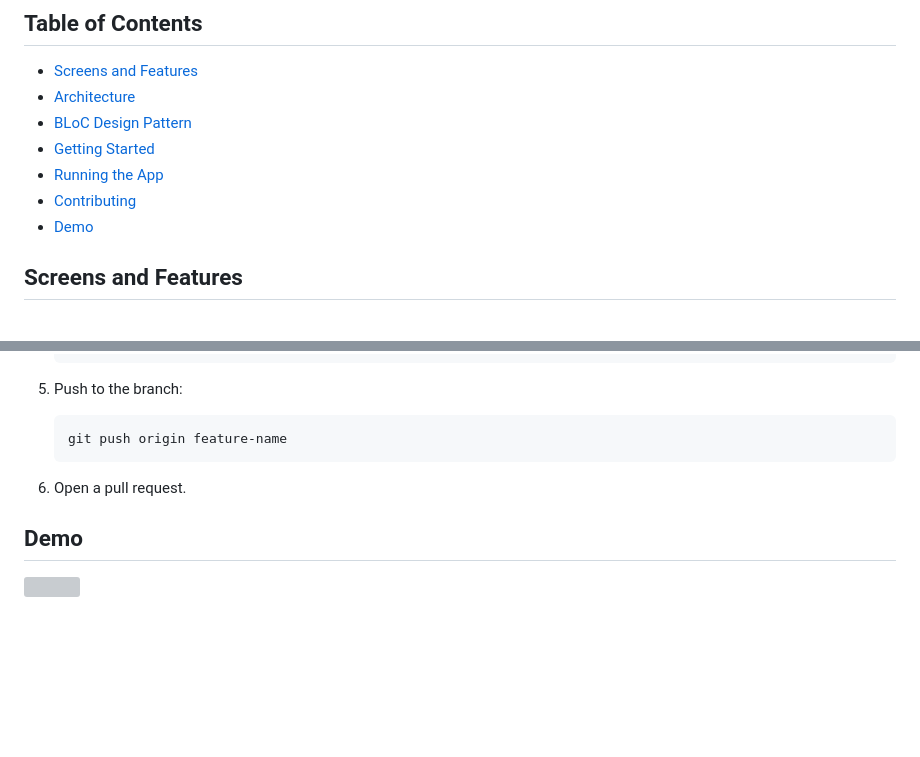
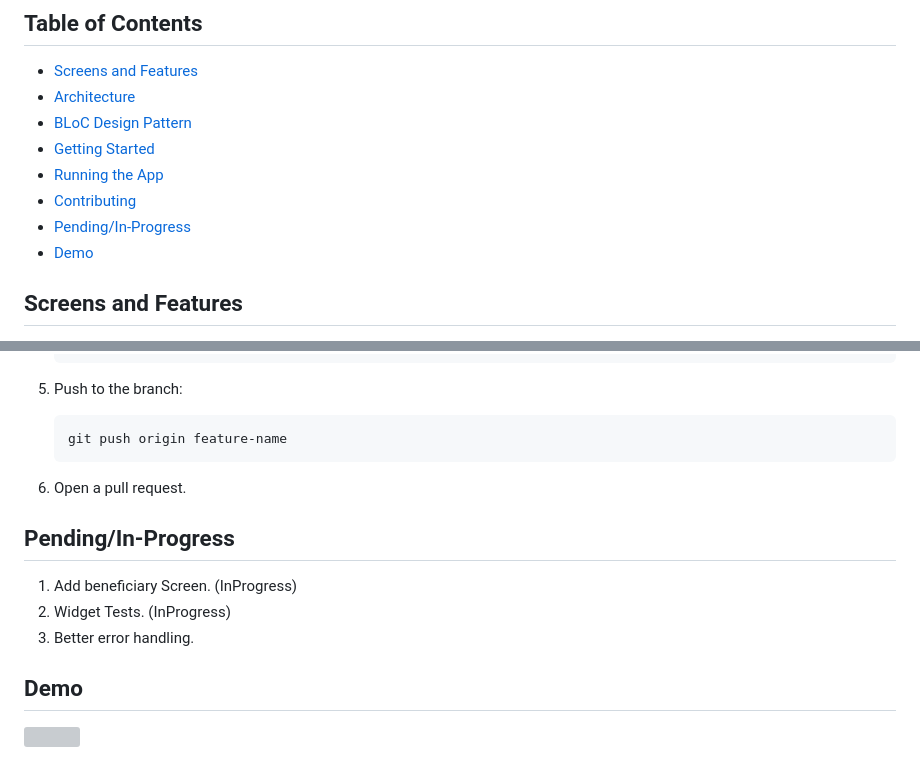
Before and after one commit to MustafaSaify/top_up, a Markdown page: README.md, 2 parts joined by grey strips. Rendered like a GitHub page; blank space fills up the shorter version; grey boxes are pictures that could not be loaded.

```diff
--- a/README.md
+++ b/README.md
@@ -11,6 +11,7 @@ Welcome to the Top-Up App! This Flutter application is designed to manage top-up
 - [Getting Started](#getting-started)
 - [Running the App](#running-the-app)
 - [Contributing](#contributing)
+- [Pending/In-Progress](#pending/in-progress)
 - [Demo](#demo)
 
 ## Screens and Features
@@ -125,5 +126,10 @@ Contributions are welcome! Please follow these steps:
 
 6. Open a pull request.
 
+## Pending/In-Progress
+1. Add beneficiary Screen. (InProgress)
+2. Widget Tests. (InProgress)
+3. Better error handling.
+
 ## Demo
 ![](demo/app-demo.gif)
```
